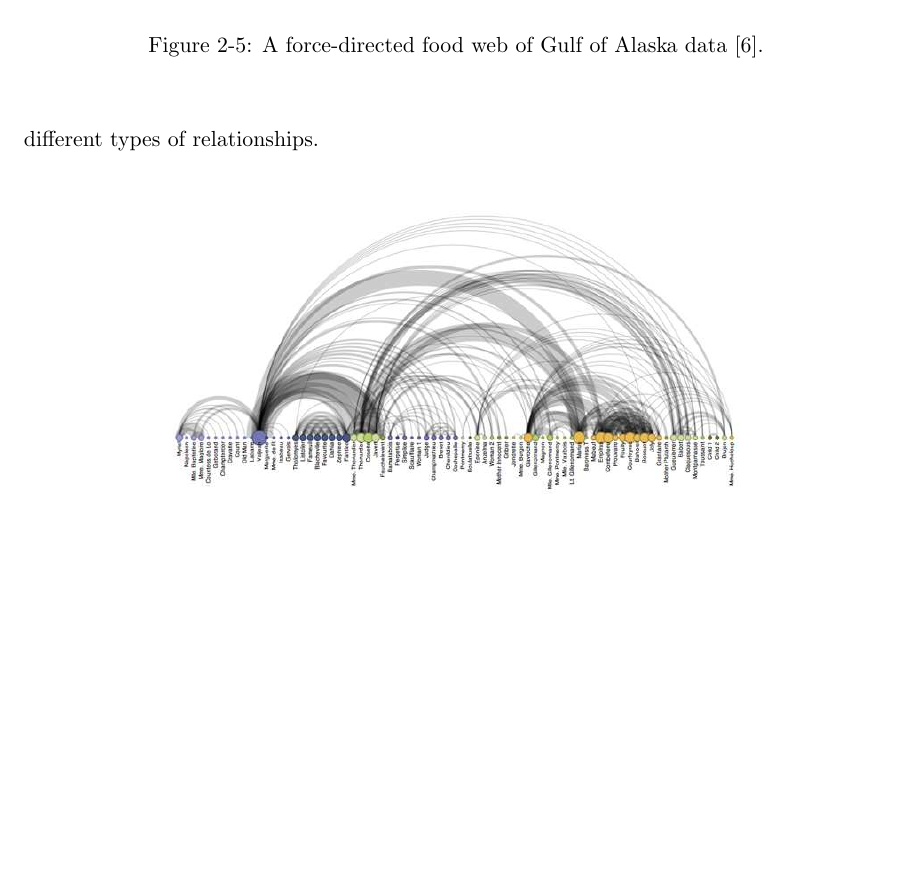
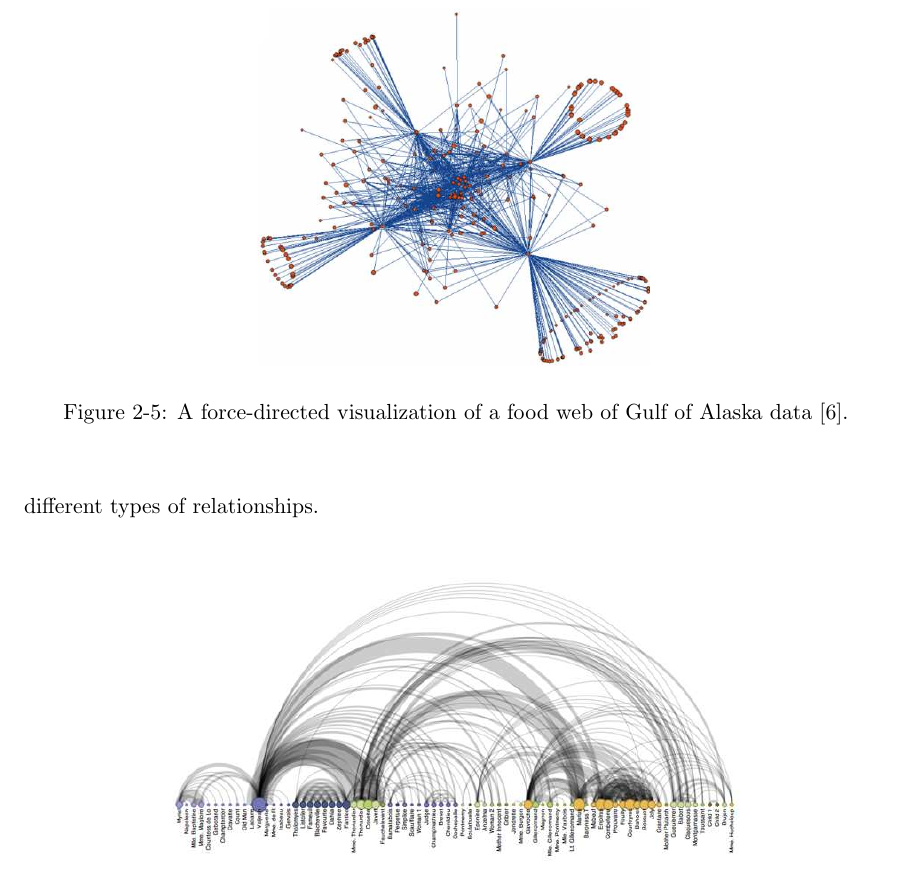
Before and after one commit to carmenism/thesis, a LaTeX thesis (proposal/proposal.tex, which reads proposal/chapter2.tex): part of page 12 of 19, cut so that both start at the same text, the shorter picture padded with empty space. Compiled offline with pdfLaTeX.

Commit message:
changed one figure caption

```diff
--- a/proposal/chapter2.tex
+++ b/proposal/chapter2.tex
@@ -131,7 +131,7 @@ The input parameters to the MS-PROD model includes predation and interaction mat
 \begin{figure}[h]
 	\centering
 	\includegraphics[width=7cm]{figures/eps/gaichas.eps}
-	\caption{A force-directed food web of Gulf of Alaska data \cite{gaichas2008}.}
+	\caption{A force-directed visualization of a food web of Gulf of Alaska data \cite{gaichas2008}.}
 	\label{fig:gaichas}
 \end{figure}
 
```
Also changed, not shown: proposal/proposal.pdf.
